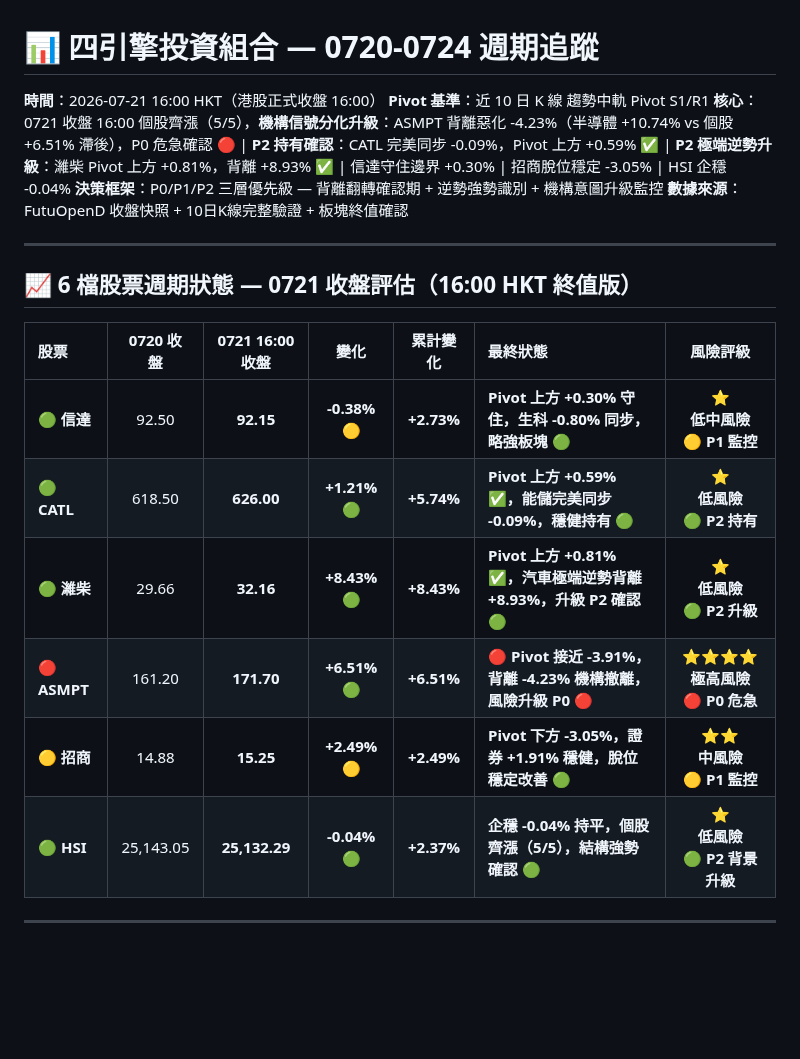
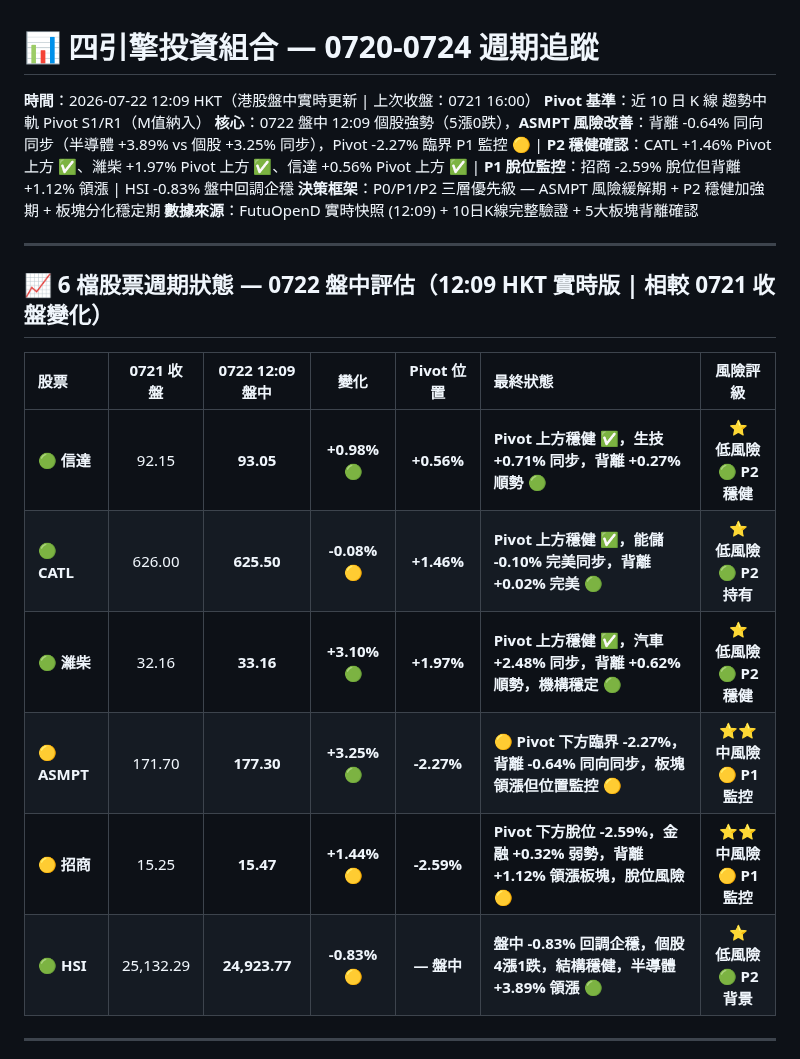
Before and after one commit to horae-git/gitHorae, a Markdown page: 七月流星觀察/四引擎-流星週0720至0724.md, the part around one of its changes. Rendered like a GitHub page; blank space fills up the shorter version.

```diff
--- a/七月流星觀察/四引擎-流星週0720至0724.md
+++ b/七月流星觀察/四引擎-流星週0720至0724.md
@@ -1,23 +1,23 @@
 # 📊 四引擎投資組合 — 0720-0724 週期追蹤
 
-**時間**：2026-07-21 16:00 HKT（港股正式收盤 16:00）
-**Pivot 基準**：近 10 日 K 線 趨勢中軌 Pivot S1/R1
-**核心**：0721 收盤 16:00 個股齊漲（5/5），**機構信號分化升級**：ASMPT 背離惡化 -4.23%（半導體 +10.74% vs 個股 +6.51% 滯後），P0 危急確認 🔴 | **P2 持有確認**：CATL 完美同步 -0.09%，Pivot 上方 +0.59% ✅ | **P2 極端逆勢升級**：濰柴 Pivot 上方 +0.81%，背離 +8.93% ✅ | 信達守住邊界 +0.30% | 招商脫位穩定 -3.05% | HSI 企穩 -0.04%
-**決策框架**：P0/P1/P2 三層優先級 — 背離翻轉確認期 + 逆勢強勢識別 + 機構意圖升級監控
-**數據來源**：FutuOpenD 收盤快照 + 10日K線完整驗證 + 板塊終值確認
+**時間**：2026-07-22 12:09 HKT（港股盤中實時更新 | 上次收盤：0721 16:00）
+**Pivot 基準**：近 10 日 K 線 趨勢中軌 Pivot S1/R1（M值納入）
+**核心**：0722 盤中 12:09 個股強勢（5漲0跌），**ASMPT 風險改善**：背離 -0.64% 同向同步（半導體 +3.89% vs 個股 +3.25% 同步），Pivot -2.27% 臨界 P1 監控 🟡 | **P2 穩健確認**：CATL +1.46% Pivot 上方 ✅、濰柴 +1.97% Pivot 上方 ✅、信達 +0.56% Pivot 上方 ✅ | **P1 脫位監控**：招商 -2.59% 脫位但背離 +1.12% 領漲 | HSI -0.83% 盤中回調企穩
+**決策框架**：P0/P1/P2 三層優先級 — ASMPT 風險緩解期 + P2 穩健加強期 + 板塊分化穩定期
+**數據來源**：FutuOpenD 實時快照 (12:09) + 10日K線完整驗證 + 5大板塊背離確認
 
 ---
 
-## 📈 **6 檔股票週期狀態 — 0721 收盤評估（16:00 HKT 終值版）**
+## 📈 **6 檔股票週期狀態 — 0722 盤中評估（12:09 HKT 實時版 | 相較 0721 收盤變化）**
 
-| 股票           |  0720 收盤  | **0721 16:00 收盤** |    **變化**     |  **累計變化**  | **最終狀態**                                          |            **風險評級**             |
+| 股票           |  0721 收盤  | **0722 12:09 盤中** |    **變化**     |  **Pivot 位置**  | **最終狀態**                                          |            **風險評級**             |
 | :----------- | :-------: | :---------------: | :-----------: | :--------: | :------------------------------------------------ | :-----------------------------: |
-| 🟢 **信達**    |   92.50   |     **92.15**     | **-0.38%** 🟡 | **+2.73%** | **Pivot 上方 +0.30% 守住，生科 -0.80% 同步，略強板塊** 🟢       | ⭐ <br>**低中風險** <br>🟡 **P1 監控** |
-| 🟢 **CATL**  |  618.50   |    **626.00**     | **+1.21%** 🟢 | **+5.74%** | **Pivot 上方 +0.59% ✅，能儲完美同步 -0.09%，穩健持有** 🟢       | ⭐ <br>**低風險** <br>🟢 **P2 持有**  |
-| 🟢 **濰柴**    |   29.66   |     **32.16**     | **+8.43%** 🟢 | **+8.43%** | **Pivot 上方 +0.81% ✅，汽車極端逆勢背離 +8.93%，升級 P2 確認** 🟢   | ⭐ <br>**低風險** <br>🟢 **P2 升級**  |
-| 🔴 **ASMPT** |  161.20   |    **171.70**     | **+6.51%** 🟢 | **+6.51%** | **🔴 Pivot 接近 -3.91%，背離 -4.23% 機構撤離，風險升級 P0** 🔴 | ⭐⭐⭐⭐ <br>**極高風險**<br>🔴 **P0 危急** |
-| 🟡 **招商**    |   14.88   |     **15.25**     | **+2.49%** 🟡 | **+2.49%** | **Pivot 下方 -3.05%，證券 +1.91% 穩健，脫位穩定改善** 🟢        | ⭐⭐ <br>**中風險**<br>🟡 **P1 監控**  |
-| 🟢 **HSI**   | 25,143.05 |   **25,132.29**   | **-0.04%** 🟢 | **+2.37%** | **企穩 -0.04% 持平，個股齊漲（5/5），結構強勢確認** 🟢              | ⭐ <br>**低風險**<br>🟢 **P2 背景升級** |
+| 🟢 **信達**    |   92.15   |     **93.05**     | **+0.98%** 🟢 | **+0.56%** | **Pivot 上方穩健 ✅，生技 +0.71% 同步，背離 +0.27% 順勢** 🟢       | ⭐ <br>**低風險** <br>🟢 **P2 穩健** |
+| 🟢 **CATL**  |  626.00   |    **625.50**     | **-0.08%** 🟡 | **+1.46%** | **Pivot 上方穩健 ✅，能儲 -0.10% 完美同步，背離 +0.02% 完美** 🟢       | ⭐ <br>**低風險** <br>🟢 **P2 持有**  |
+| 🟢 **濰柴**    |   32.16   |     **33.16**     | **+3.10%** 🟢 | **+1.97%** | **Pivot 上方穩健 ✅，汽車 +2.48% 同步，背離 +0.62% 順勢，機構穩定** 🟢   | ⭐ <br>**低風險** <br>🟢 **P2 穩健**  |
+| 🟡 **ASMPT** |  171.70   |    **177.30**     | **+3.25%** 🟢 | **-2.27%** | **🟡 Pivot 下方臨界 -2.27%，背離 -0.64% 同向同步，板塊領漲但位置監控** 🟡 | ⭐⭐ <br>**中風險**<br>🟡 **P1 監控** |
+| 🟡 **招商**    |   15.25   |     **15.47**     | **+1.44%** 🟡 | **-2.59%** | **Pivot 下方脫位 -2.59%，金融 +0.32% 弱勢，背離 +1.12% 領漲板塊，脫位風險** 🟡        | ⭐⭐ <br>**中風險**<br>🟡 **P1 監控**  |
+| 🟢 **HSI**   | 25,132.29 |   **24,923.77**   | **-0.83%** 🟡 | **— 盤中** | **盤中 -0.83% 回調企穩，個股 4漲1跌，結構穩健，半導體 +3.89% 領漲** 🟢              | ⭐ <br>**低風險**<br>🟢 **P2 背景** |
 
 ---
 
```
Also changed, not shown: other parts of 七月流星觀察/四引擎-流星週0720至0724.md (+53 -46 lines).
